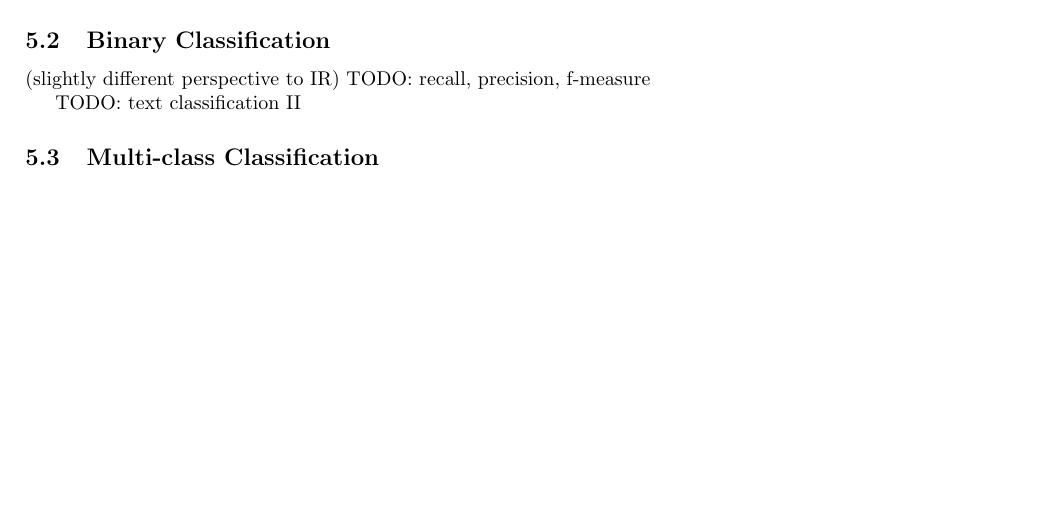
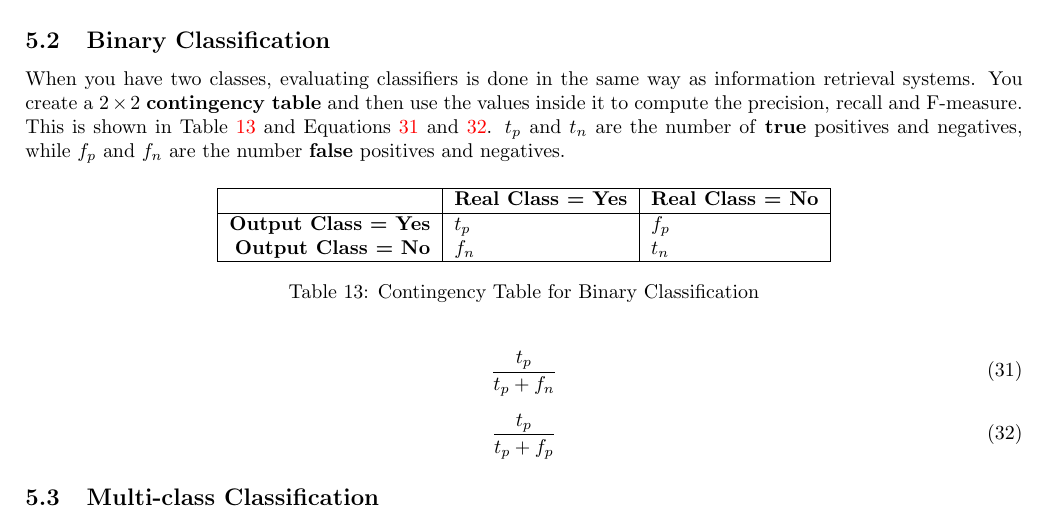
Before and after one commit to DonaldWhyte/notes-natural-language-processing, a LaTeX document (natural_language_processing_module_book.tex): part of page 25 of 31, cut so that both start at the same text, the shorter picture padded with empty space. Compiled offline with pdfLaTeX.

Commit message:
Finished evluation section

```diff
--- a/natural_language_processing_module_book.tex
+++ b/natural_language_processing_module_book.tex
@@ -1151,13 +1151,33 @@ TODO: precision cutoff figure
 
 TODO: average precision figure
 
-
 \subsection{Binary Classification}
 
-(slightly different perspective to IR)
-TODO: recall, precision, f-measure
-
-TODO: text classification II
+When you have two classes, evaluating classifiers is done in the same way as information retrieval systems. You create a $2 \times 2$ \textbf{contingency table} and then use the values inside it to compute the precision, recall and F-measure. This is shown in Table \ref{tab:bin-classify-example-contingency} and Equations \ref{eq:bin-classify-recall} and \ref{eq:bin-classify-precision}. $t_p$ and $t_n$ are the number of \textbf{true} positives and negatives, while $f_p$ and $f_n$ are the number \textbf{false} positives and negatives.
+
+\begin{table}[H]
+	\centering
+	\begin{tabular}{|r|l|l|}
+		\hline
+		& \textbf{Real Class = Yes} & \textbf{Real Class = No} \\
+		\hline
+		\textbf{Output Class = Yes} & $t_p$ & $f_p$ \\
+		\textbf{Output Class = No} & $f_n$ & $t_n$ \\
+		\hline
+	\end{tabular}
+	\caption{Contingency Table for Binary Classification}
+	\label{tab:bin-classify-example-contingency}
+\end{table}
+
+\begin{equation}
+	\frac{t_p}{t_p + f_n}
+	\label{eq:bin-classify-recall}
+\end{equation}
+
+\begin{equation}
+	\frac{t_p}{t_p + f_p}
+	\label{eq:bin-classify-precision}
+\end{equation}
 
 \subsection{Multi-class Classification}
 \label{sec:multiclass-classifier-evaluation}
```
Also changed, not shown: natural_language_processing_module_book.tex (2 more changed lines).
